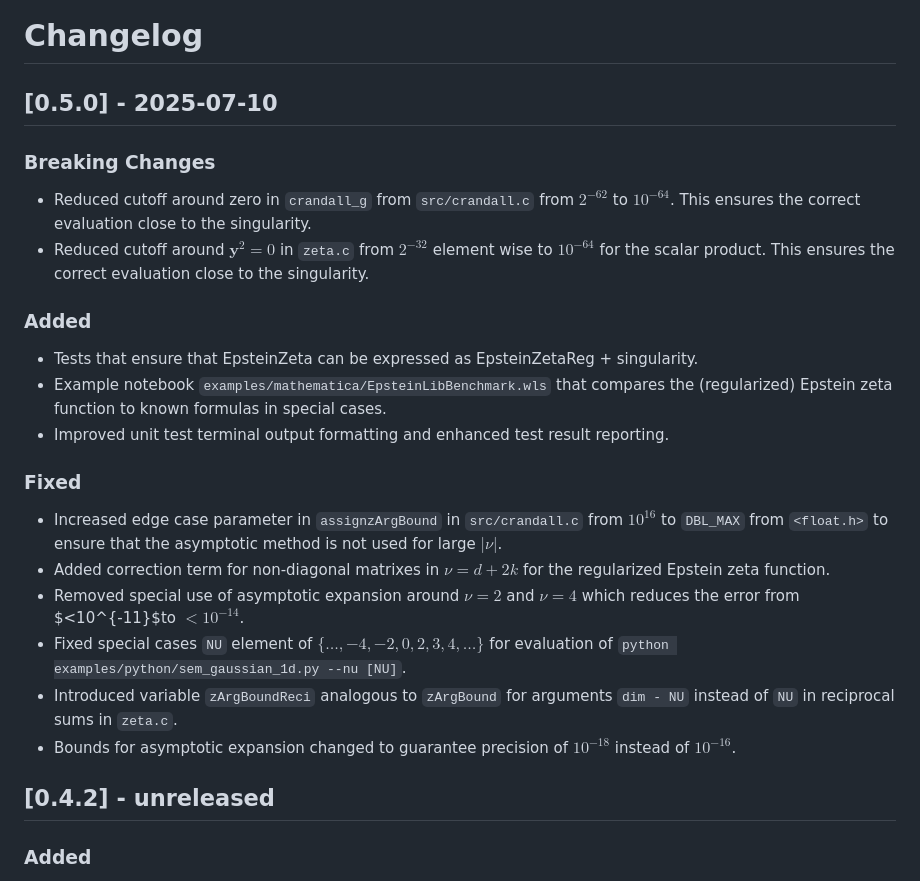
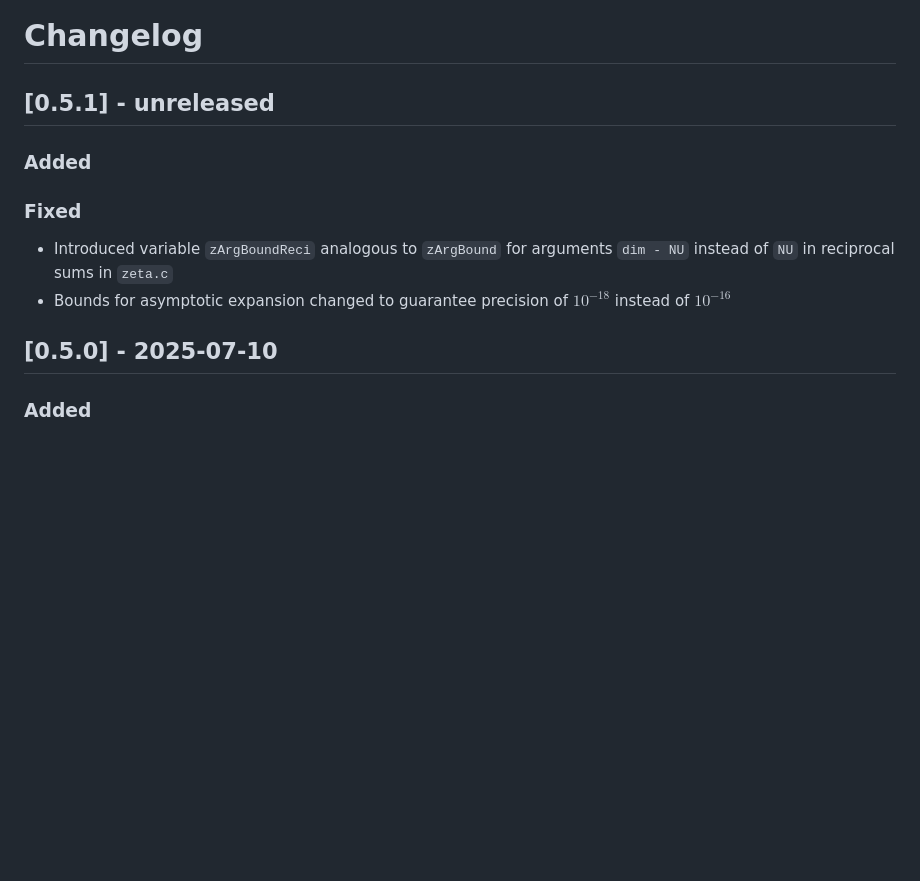
Before and after one commit to epsteinlib/epsteinlib, a Markdown page: CHANGELOG.md, the part around the change. GitHub-like rendering; blank space fills up the shorter version.

Commit message:
Update: Changelog

```diff
--- a/CHANGELOG.md
+++ b/CHANGELOG.md
@@ -9,26 +9,15 @@ SPDX-License-Identifier: AGPL-3.0-only
 
 # Changelog
 
-## [0.5.0] - 2025-07-10
-### Breaking Changes
-- Reduced cutoff around zero in `crandall_g` from `src/crandall.c` from $2^{-62}$ to $10^{-64}$. This ensures the correct evaluation close to the singularity.
-- Reduced cutoff around $\boldsymbol y^2 = 0$ in `zeta.c` from $2^{-32}$ element wise to $10^{-64}$ for the scalar product. This ensures the correct evaluation close to the singularity.
-
+## [0.5.1] - unreleased
 
 ### Added
-- Tests that ensure that EpsteinZeta can be expressed as EpsteinZetaReg + singularity.
-- Example notebook `examples/mathematica/EpsteinLibBenchmark.wls` that compares the (regularized) Epstein zeta function to known formulas in special cases.
-- Improved unit test terminal output formatting and enhanced test result reporting.
 
 ### Fixed
-- Increased edge case parameter in `assignzArgBound` in `src/crandall.c` from $10^{16}$ to `DBL_MAX` from `<float.h>` to ensure that the asymptotic method is not used for large $|\nu|$.
-- Added correction term for non-diagonal matrixes in $\nu = d+2 k$ for the regularized Epstein zeta function.
-- Removed special use of asymptotic expansion around $\nu = 2$ and $\nu=4$ which reduces the error from $<10^{-11}$to $<10^{-14}$.
-- Fixed special cases `NU` element of $\{\ldots,-4,-2,0,2,3,4,\ldots\}$ for evaluation of `python examples/python/sem_gaussian_1d.py --nu [NU]`.
-- Introduced variable `zArgBoundReci` analogous to `zArgBound` for arguments `dim - NU` instead of `NU` in reciprocal sums in `zeta.c`.
-- Bounds for asymptotic expansion changed to guarantee precision of $10^{-18}$ instead of $10^{-16}$.
+- Introduced variable `zArgBoundReci` analogous to `zArgBound` for arguments `dim - NU` instead of `NU` in reciprocal sums in `zeta.c`
+- Bounds for asymptotic expansion changed to guarantee precision of $10^{-18}$ instead of $10^{-16}$
 
-## [0.4.2] - unreleased
+## [0.5.0] - 2025-07-10
 
 ### Added
 - Tests that ensure that EpsteinZeta can be expressed as EpsteinZetaReg + singularity
```
